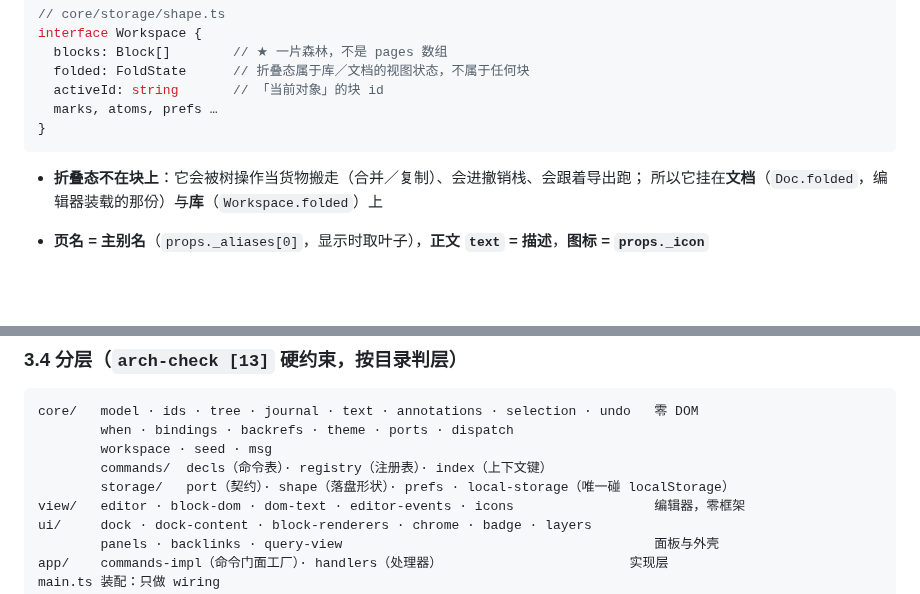
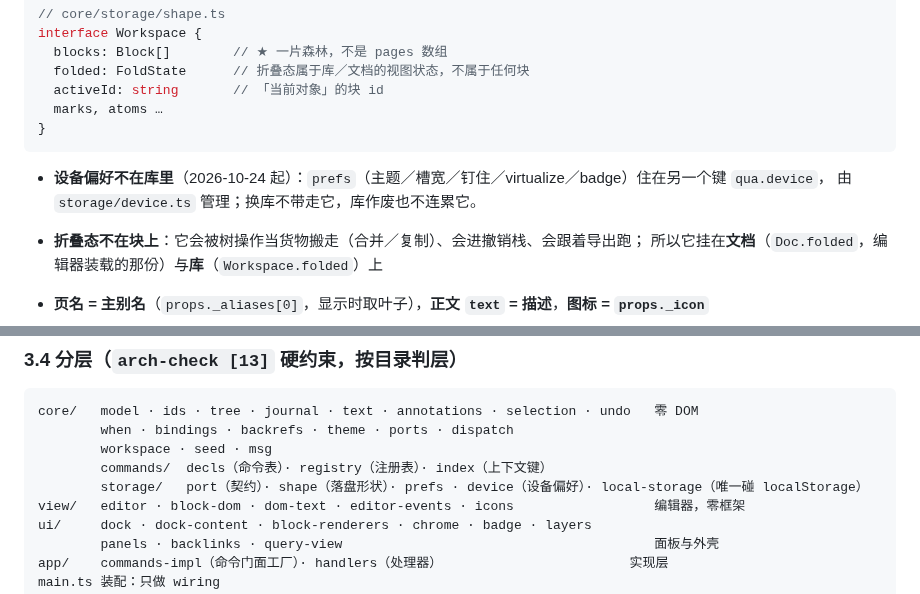
Before and after one commit to hqweay/qua, a Markdown page: docs/模型-一切皆块.md, 2 parts joined by grey strips. Rendered like a GitHub page; blank space fills up the shorter version.

Commit message:
docs: prefs 已搬到 qua.device，同步模型与断言文档

````diff
--- a/docs/模型-一切皆块.md
+++ b/docs/模型-一切皆块.md
@@ -38,9 +38,12 @@ interface Workspace {
   blocks: Block[]        // ★ 一片森林，不是 pages 数组
   folded: FoldState      // 折叠态属于库／文档的视图状态，不属于任何块
   activeId: string       // 「当前对象」的块 id
-  marks, atoms, prefs …
+  marks, atoms …
 }
 ```
+
+- **设备偏好不在库里**（2026-10-24 起）：`prefs`（主题／槽宽／钉住／virtualize／badge）住在另一个键 `qua.device`，
+  由 `storage/device.ts` 管理；换库不带走它，库作废也不连累它。
 
 - **折叠态不在块上**：它会被树操作当货物搬走（合并／复制）、会进撤销栈、会跟着导出跑；
   所以它挂在**文档**（`Doc.folded`，编辑器装载的那份）与**库**（`Workspace.folded`）上
@@ -231,7 +234,7 @@ core/   model · ids · tree · journal · text · annotations · selection · u
         when · bindings · backrefs · theme · ports · dispatch
         workspace · seed · msg
         commands/  decls（命令表）· registry（注册表）· index（上下文键）
-        storage/   port（契约）· shape（落盘形状）· prefs · local-storage（唯一碰 localStorage）
+        storage/   port（契约）· shape（落盘形状）· prefs · device（设备偏好）· local-storage（唯一碰 localStorage）
 view/   editor · block-dom · dom-text · editor-events · icons                  编辑器，零框架
 ui/     dock · dock-content · block-renderers · chrome · badge · layers
         panels · backlinks · query-view                                        面板与外壳
````
Also changed, not shown: docs/ARCH-断言.md (+2 -3 lines).
